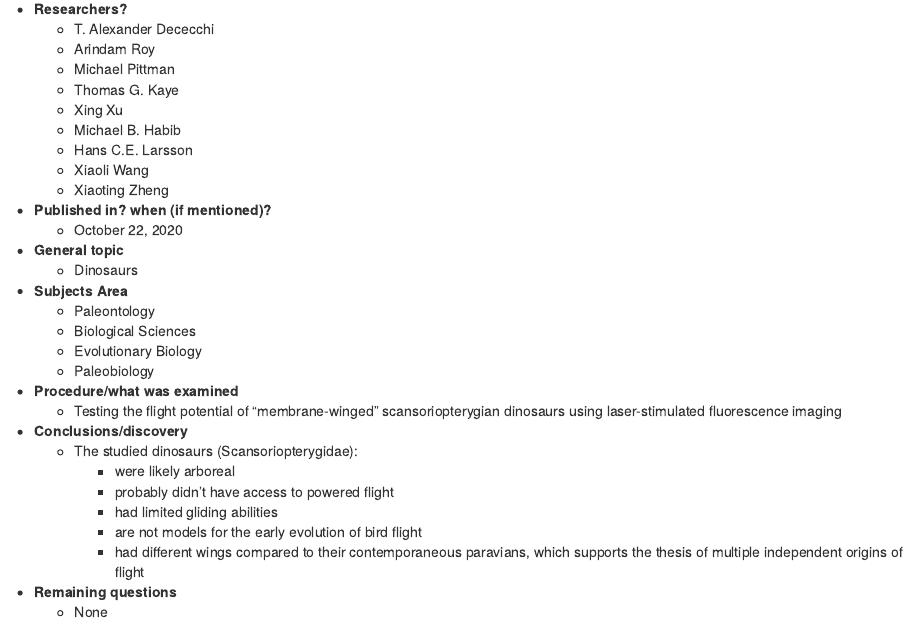
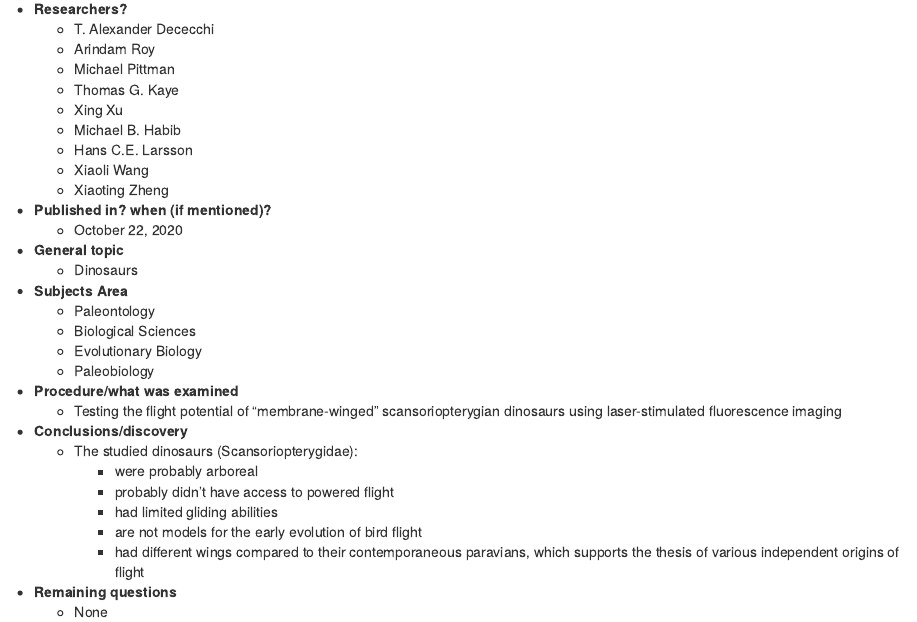
Before and after one commit to NicolasNeels/Nicolas-Nicolas_blog, an R Markdown document (_posts/2020-10-24-the-first-flying-dinosaurs-were-a-failed-evolutionary-experiment/the-first-flying-dinosaurs-were-a-failed-evolutionary-experiment.Rmd): the page in a window 1100 px wide, from 920 px down. Rendered offline with R 4.5, knitr and Pandoc, with nearby package versions; drawn as R Markdown's standard HTML page in place of the format the file asks for.

Commit message:
1.4.5
Minor Changes

```diff
--- a/_posts/2020-10-24-the-first-flying-dinosaurs-were-a-failed-evolutionary-experiment/the-first-flying-dinosaurs-were-a-failed-evolutionary-experiment.Rmd
+++ b/_posts/2020-10-24-the-first-flying-dinosaurs-were-a-failed-evolutionary-experiment/the-first-flying-dinosaurs-were-a-failed-evolutionary-experiment.Rmd
@@ -77,11 +77,11 @@ __Source of the study:__ <https://www.cell.com/iscience/fulltext/S2589-0042(20)3
 
 * **Conclusions/discovery**
     + The studied dinosaurs (Scansoriopterygidae):
-        - were likely arboreal
+        - were probably arboreal
         - probably didn't have access to powered flight
         - had limited gliding abilities
         - are not models for the early evolution of bird flight
-        - had different wings compared to their contemporaneous paravians, which supports the thesis of multiple independent origins of flight
+        - had different wings compared to their contemporaneous paravians, which supports the thesis of various independent origins of flight
 
 * **Remaining questions**
     + None
--- a/style.css
+++ b/style.css
@@ -7,7 +7,7 @@
 }
 
 body {
-  background-color: #FFFFFF;
+  background-color: white;
   }
 
   h1 {
```
Also changed, not shown: _posts/2020-10-24-the-first-flying-dinosaurs-were-a-failed-evolutionary-experiment/the-first-flying-dinosaurs-were-a-failed-evolutionary-experiment.html, docs/posts/posts.json, 8 other files.
